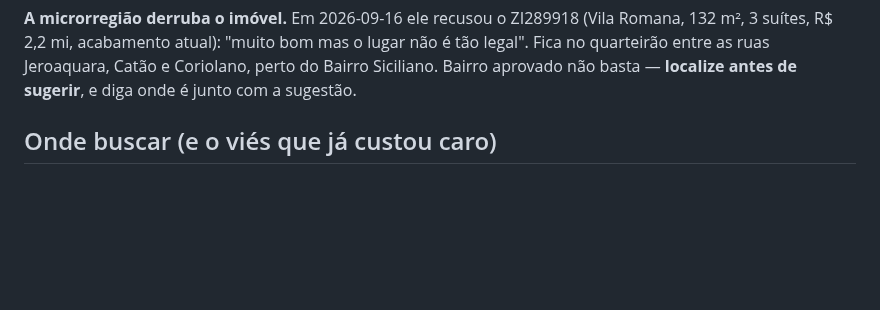
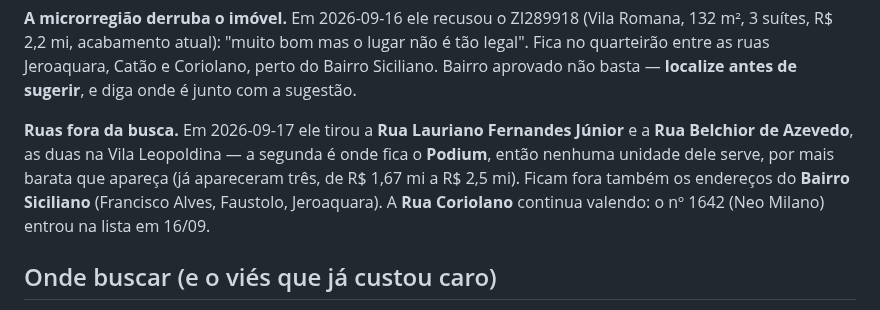
Before and after one commit to aagrjr/imoveis-2027, a Markdown page: CONTEXTO.md, the part around the change. GitHub-like rendering; blank space fills up the shorter version.

Commit message:
Tira Lauriano Fernandes Júnior e Belchior de Azevedo das buscas
Co-Authored-By: Claude Opus 5 <noreply@anthropic.com>

```diff
--- a/CONTEXTO.md
+++ b/CONTEXTO.md
@@ -121,6 +121,13 @@ Romana, 132 m², 3 suítes, R$ 2,2 mi, acabamento atual): "muito bom mas o lugar
 é tão legal". Fica no quarteirão entre as ruas Jeroaquara, Catão e Coriolano, perto
 do Bairro Siciliano. Bairro aprovado não basta — **localize antes de sugerir**, e
 diga onde é junto com a sugestão.
+
+**Ruas fora da busca.** Em 2026-09-17 ele tirou a **Rua Lauriano Fernandes Júnior**
+e a **Rua Belchior de Azevedo**, as duas na Vila Leopoldina — a segunda é onde fica
+o **Podium**, então nenhuma unidade dele serve, por mais barata que apareça (já
+apareceram três, de R$ 1,67 mi a R$ 2,5 mi). Ficam fora também os endereços do
+**Bairro Siciliano** (Francisco Alves, Faustolo, Jeroaquara). A **Rua Coriolano**
+continua valendo: o nº 1642 (Neo Milano) entrou na lista em 16/09.
 
 ## Onde buscar (e o viés que já custou caro)
 
```
